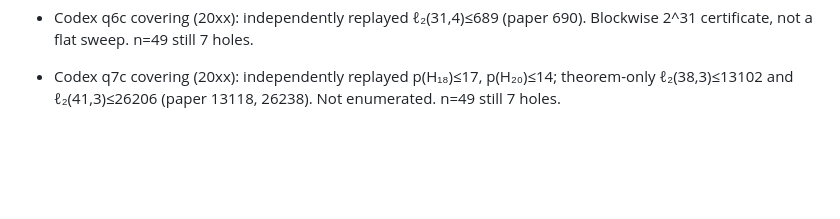
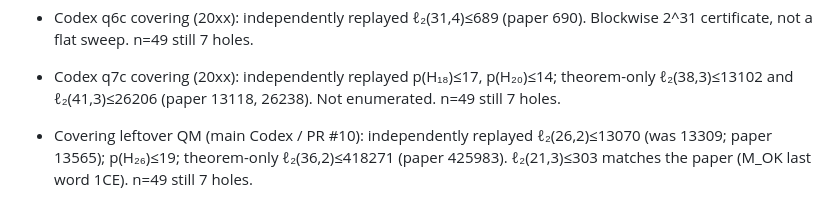
Before and after one commit to wustep/maths, a Markdown page: notes/log.md, the part around the change. GitHub-like rendering; blank space fills up the shorter version.

```diff
--- a/notes/log.md
+++ b/notes/log.md
@@ -83,3 +83,4 @@ Public repo: https://github.com/wustep/maths
 - Codex q6b covering (20xx): independently replayed ℓ₂(26,3)≤817 (paper 818); p(H)≤64 on the r=28 matrix; theorem-only ℓ₂(40,2)≤1671167. Exact 3-sum on the 50-set. n=49 still 7 holes.
 - Codex q6c covering (20xx): independently replayed ℓ₂(31,4)≤689 (paper 690). Blockwise 2^31 certificate, not a flat sweep. n=49 still 7 holes.
 - Codex q7c covering (20xx): independently replayed p(H₁₈)≤17, p(H₂₀)≤14; theorem-only ℓ₂(38,3)≤13102 and ℓ₂(41,3)≤26206 (paper 13118, 26238). Not enumerated. n=49 still 7 holes.
+- Covering leftover QM (main Codex / PR #10): independently replayed ℓ₂(26,2)≤13070 (was 13309; paper 13565); p(H₂₆)≤19; theorem-only ℓ₂(36,2)≤418271 (paper 425983). ℓ₂(21,3)≤303 matches the paper (M_OK last word 1CE). n=49 still 7 holes.
```
Also changed, not shown: README.md (+8 -5 lines), notes/process/models.md (+1 -0 lines).
